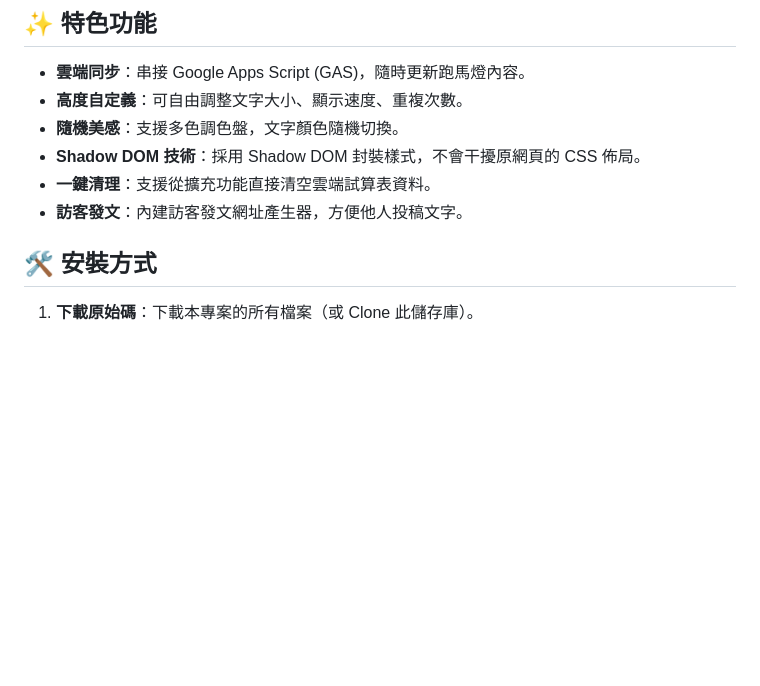
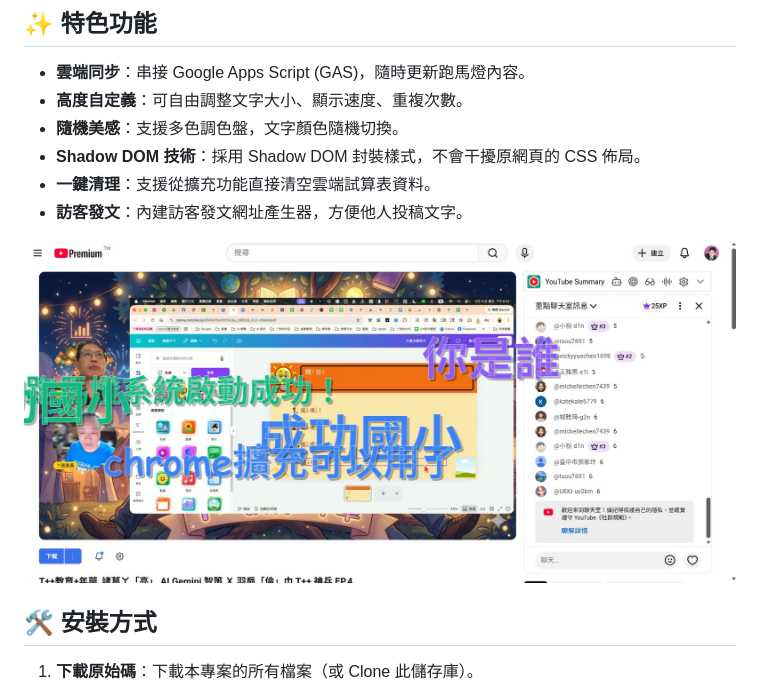
Before and after one commit to kentxchang-goedutw/web_word_run, a Markdown page: README.md, the part around the change. GitHub-like rendering; blank space fills up the shorter version.

```diff
--- a/README.md
+++ b/README.md
@@ -12,6 +12,8 @@
 - **Shadow DOM 技術**：採用 Shadow DOM 封裝樣式，不會干擾原網頁的 CSS 佈局。
 - **一鍵清理**：支援從擴充功能直接清空雲端試算表資料。
 - **訪客發文**：內建訪客發文網址產生器，方便他人投稿文字。
+
+![運作截圖範例](chrome跑馬燈擴充圖.jpg)
 
 ## 🛠️ 安裝方式
 
```
